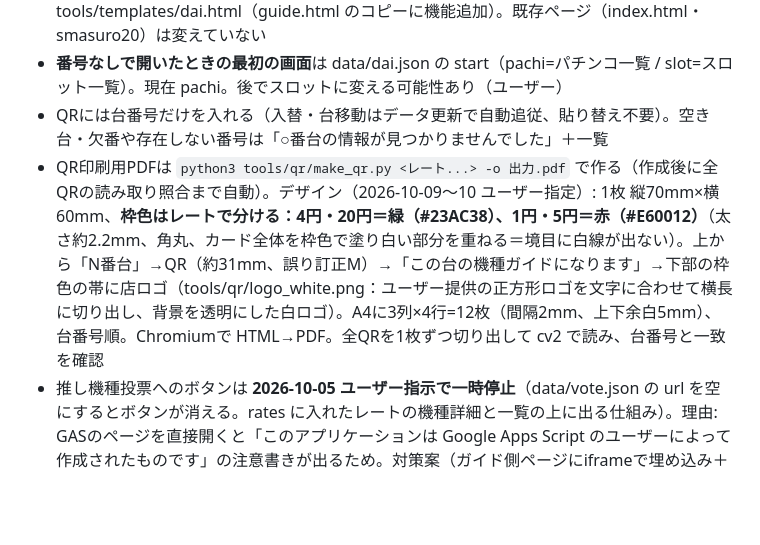
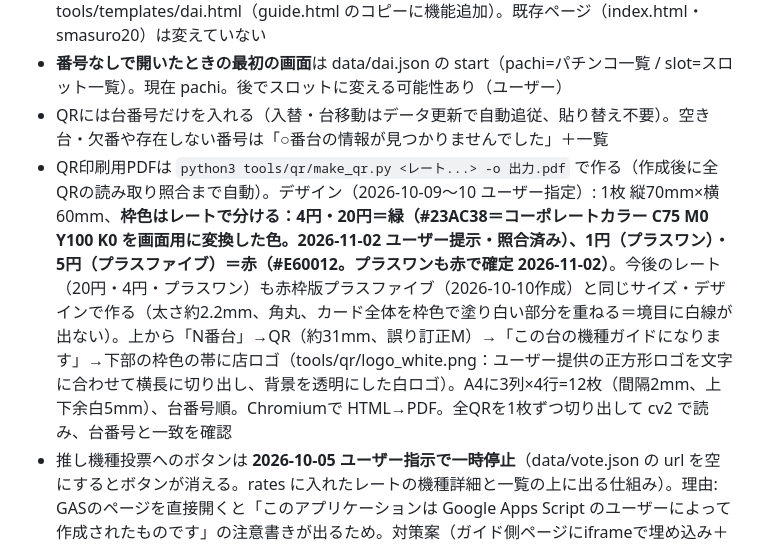
Before and after one commit to u1825pctstk69/Uemine-Guide, a Markdown page: CLAUDE.md, the part around the change. GitHub-like rendering; blank space fills up the shorter version.

Commit message:
CLAUDE.md: QR枠の緑はコーポレートカラー C75 M0 Y100 K0、プラスワンは赤で確定
Co-Authored-By: Claude Opus 5.5 <noreply@anthropic.com>
Claude-Session: https://claude.ai/code/session_01XNx6wtJYWL6y1542hXK9oG

```diff
--- a/CLAUDE.md
+++ b/CLAUDE.md
@@ -133,7 +133,7 @@ URLは固定。QRコードは印刷済み・貼付予定なので URL・パス
 - 旧名 p5/ は廃止（QR未印刷のためユーザー了承済み）。テンプレートは tools/templates/dai.html（guide.html のコピーに機能追加）。既存ページ（index.html・smasuro20）は変えていない
 - **番号なしで開いたときの最初の画面**は data/dai.json の start（pachi=パチンコ一覧 / slot=スロット一覧）。現在 pachi。後でスロットに変える可能性あり（ユーザー）
 - QRには台番号だけを入れる（入替・台移動はデータ更新で自動追従、貼り替え不要）。空き台・欠番や存在しない番号は「○番台の情報が見つかりませんでした」＋一覧
-- QR印刷用PDFは `python3 tools/qr/make_qr.py <レート...> -o 出力.pdf` で作る（作成後に全QRの読み取り照合まで自動）。デザイン（2026-10-09〜10 ユーザー指定）: 1枚 縦70mm×横60mm、**枠色はレートで分ける：4円・20円＝緑（#23AC38）、1円・5円＝赤（#E60012）**（太さ約2.2mm、角丸、カード全体を枠色で塗り白い部分を重ねる＝境目に白線が出ない）。上から「N番台」→QR（約31mm、誤り訂正M）→「この台の機種ガイドになります」→下部の枠色の帯に店ロゴ（tools/qr/logo_white.png：ユーザー提供の正方形ロゴを文字に合わせて横長に切り出し、背景を透明にした白ロゴ）。A4に3列×4行=12枚（間隔2mm、上下余白5mm）、台番号順。Chromiumで HTML→PDF。全QRを1枚ずつ切り出して cv2 で読み、台番号と一致を確認
+- QR印刷用PDFは `python3 tools/qr/make_qr.py <レート...> -o 出力.pdf` で作る（作成後に全QRの読み取り照合まで自動）。デザイン（2026-10-09〜10 ユーザー指定）: 1枚 縦70mm×横60mm、**枠色はレートで分ける：4円・20円＝緑（#23AC38＝コーポレートカラー C75 M0 Y100 K0 を画面用に変換した色。2026-11-02 ユーザー提示・照合済み）、1円（プラスワン）・5円（プラスファイブ）＝赤（#E60012。プラスワンも赤で確定 2026-11-02）**。今後のレート（20円・4円・プラスワン）も赤枠版プラスファイブ（2026-10-10作成）と同じサイズ・デザインで作る（太さ約2.2mm、角丸、カード全体を枠色で塗り白い部分を重ねる＝境目に白線が出ない）。上から「N番台」→QR（約31mm、誤り訂正M）→「この台の機種ガイドになります」→下部の枠色の帯に店ロゴ（tools/qr/logo_white.png：ユーザー提供の正方形ロゴを文字に合わせて横長に切り出し、背景を透明にした白ロゴ）。A4に3列×4行=12枚（間隔2mm、上下余白5mm）、台番号順。Chromiumで HTML→PDF。全QRを1枚ずつ切り出して cv2 で読み、台番号と一致を確認
 - 推し機種投票へのボタンは **2026-10-05 ユーザー指示で一時停止**（data/vote.json の url を空にするとボタンが消える。rates に入れたレートの機種詳細と一覧の上に出る仕組み）。理由: GASのページを直接開くと「このアプリケーションは Google Apps Script のユーザーによって作成されたものです」の注意書きが出るため。対策案（ガイド側ページにiframeで埋め込み＋GAS側に setXFrameOptionsMode(ALLOWALL)、または投票画面をガイド側で作りGASはAPIのみ）と、1端末1日1票などの連打対策はユーザーが後で判断。再開時のURL: https://script.google.com/macros/s/AKfycbw6tdR_izuTzSpt0jvombtVEZSnfKtsBKUkX0MSTO-kja83vtWxO8Tc-vDJAbkn0gughQ/exec
 - アクセス記録: **Googleフォーム方式**（2026-10-07〜）。data/log_form.json の url（…/formResponse）と fields（ev/no/name/rate/sid/page → entry.番号）にページが裏で POST（no-cors）。フォーム「設置機種ガイド_アクセス記録」（uemine8561155@gmail.com、質問は 種類/台番号/機種名/レート/セッション/ページ、回答はリンク先スプレッドシート）。記録するのは日時・種類(open/qr/view/vote)・台番号・機種名・レート・ランダムなセッションIDのみ。この環境からはGoogleに接続できないため、届いたかの確認はユーザーのスマホで行う（2026-10-07 届くことを確認済み。回答シート名「フォームの回答 1」、列 A=タイムスタンプ B=種類 C=台番号 D=機種名 E=レート F=セッション G=ページ）
   - 旧方式の gas/AccessLog.gs（GASウェブアプリ）は、/exec が「現在、ファイルを開くことができません」となり外部から使えなかったため不採用（コードは参考に残置）
```
